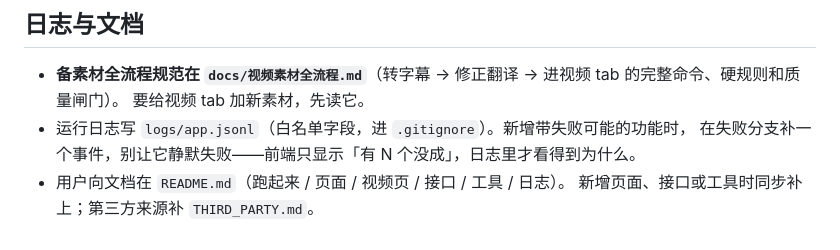
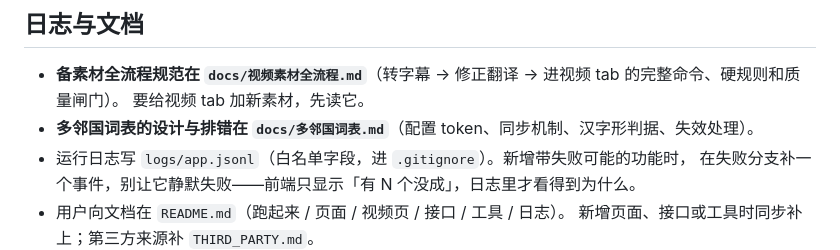
Before and after one commit to qqping840-cloud/50in-learning, a Markdown page: AGENTS.md, the part around the change. Drawn GitHub-style.

```diff
--- a/AGENTS.md
+++ b/AGENTS.md
@@ -26,6 +26,7 @@
 
 - **备素材全流程规范在 `docs/视频素材全流程.md`**（转字幕 → 修正翻译 → 进视频 tab 的完整命令、硬规则和质量闸门）。
   要给视频 tab 加新素材，先读它。
+- **多邻国词表的设计与排错在 `docs/多邻国词表.md`**（配置 token、同步机制、汉字形判据、失效处理）。
 - 运行日志写 `logs/app.jsonl`（白名单字段，进 `.gitignore`）。新增带失败可能的功能时，
   在失败分支补一个事件，别让它静默失败——前端只显示「有 N 个没成」，日志里才看得到为什么。
 - 用户向文档在 `README.md`（跑起来 / 页面 / 视频页 / 接口 / 工具 / 日志）。
```
Also changed, not shown: README.md (+2 -0 lines), docs/多邻国词表.md (added, +128 -0 lines).
